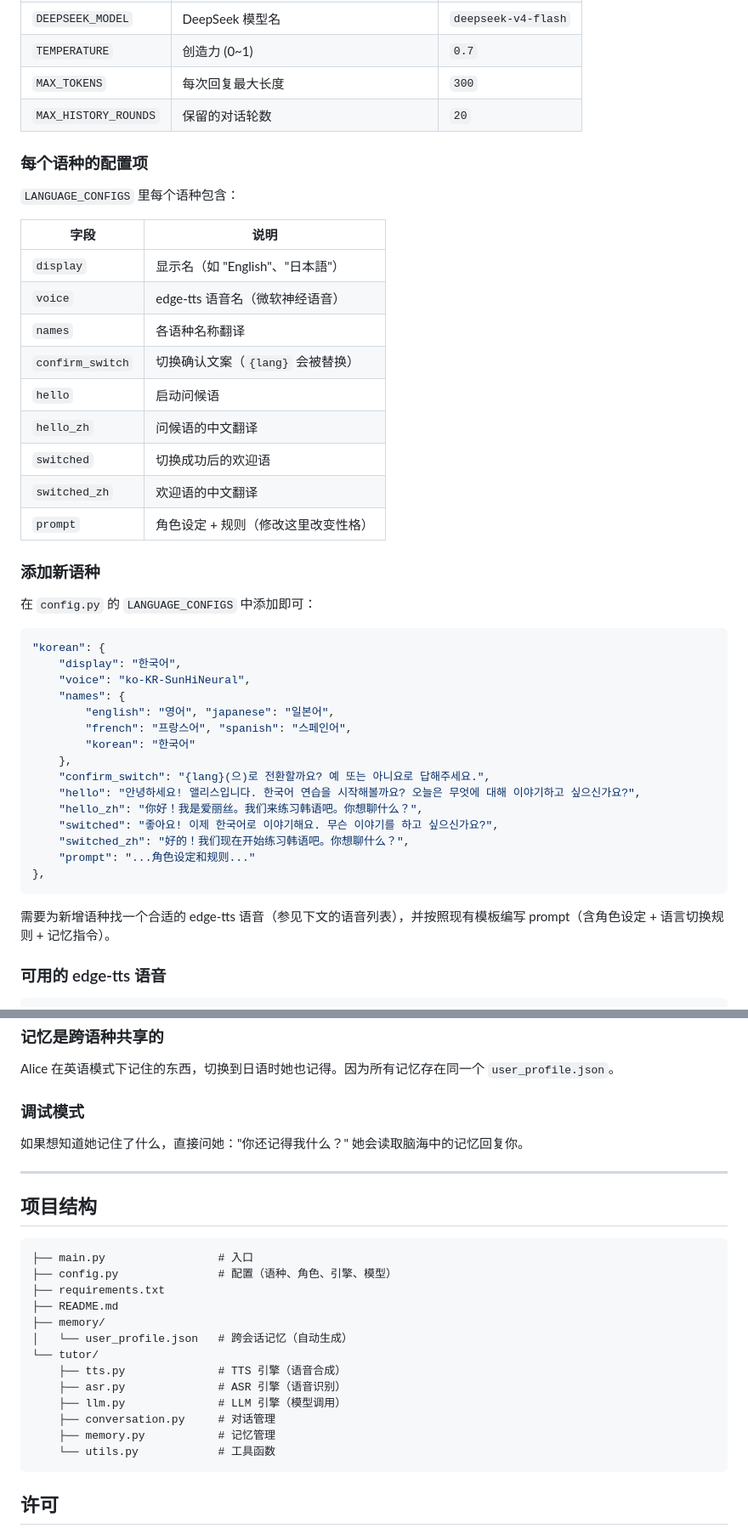
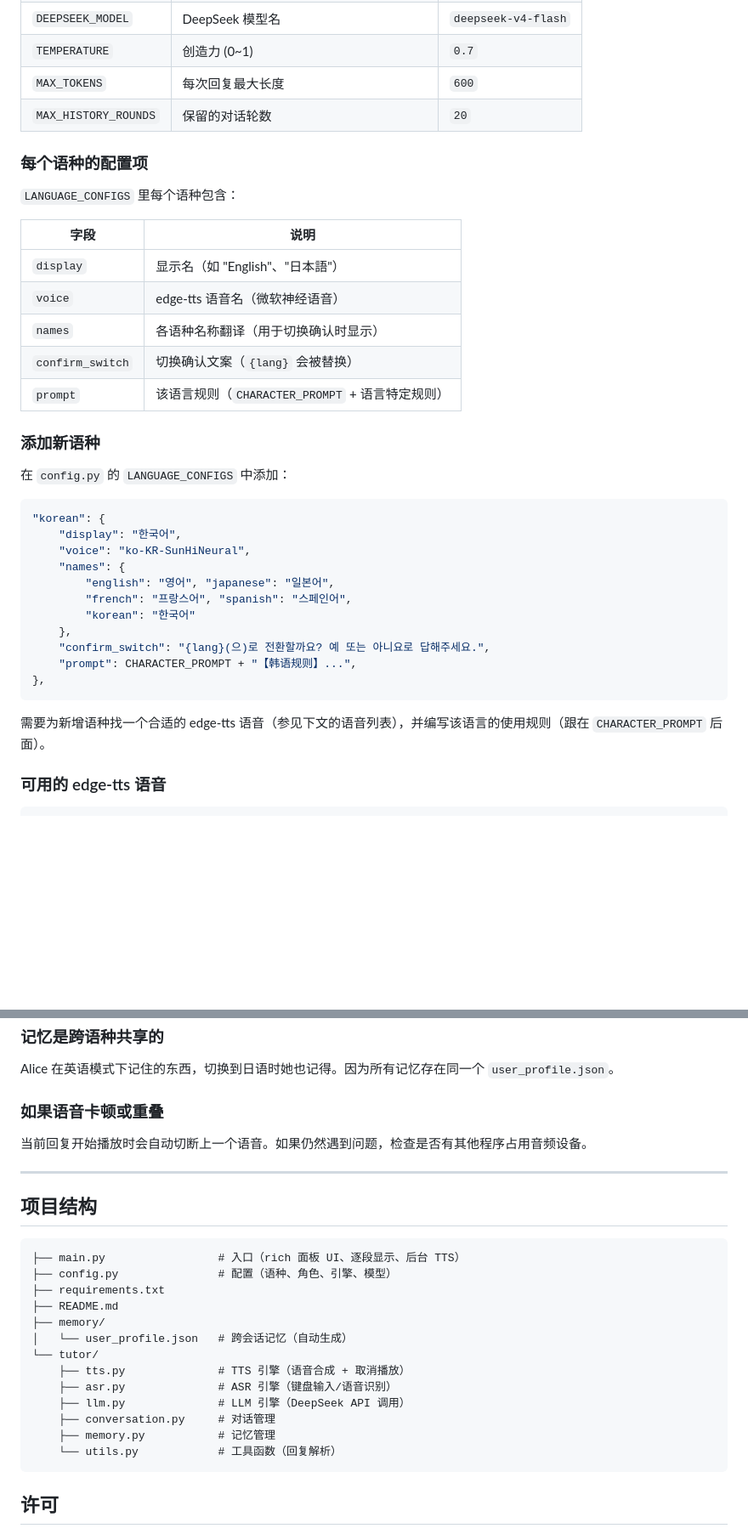
Before and after one commit to hushouyi/Foreign_language_tutor, a Markdown page: README.md, 2 parts joined by grey strips. Shown at 85% size. Rendered like a GitHub page; blank space fills up the shorter version.

````diff
--- a/README.md
+++ b/README.md
@@ -205,7 +227,7 @@ Alice 会用当前语言确认，你同意后切换。切换后保留之前的
 | `LLM_ENGINE` | 大模型引擎 | `deepseek` |
 | `DEEPSEEK_MODEL` | DeepSeek 模型名 | `deepseek-v4-flash` |
 | `TEMPERATURE` | 创造力 (0~1) | `0.7` |
-| `MAX_TOKENS` | 每次回复最大长度 | `300` |
+| `MAX_TOKENS` | 每次回复最大长度 | `600` |
 | `MAX_HISTORY_ROUNDS` | 保留的对话轮数 | `20` |
 
 ### 每个语种的配置项
@@ -216,17 +238,13 @@ Alice 会用当前语言确认，你同意后切换。切换后保留之前的
 |------|------|
 | `display` | 显示名（如 "English"、"日本語"） |
 | `voice` | edge-tts 语音名（微软神经语音） |
-| `names` | 各语种名称翻译 |
+| `names` | 各语种名称翻译（用于切换确认时显示） |
 | `confirm_switch` | 切换确认文案（`{lang}` 会被替换） |
-| `hello` | 启动问候语 |
-| `hello_zh` | 问候语的中文翻译 |
-| `switched` | 切换成功后的欢迎语 |
-| `switched_zh` | 欢迎语的中文翻译 |
-| `prompt` | 角色设定 + 规则（修改这里改变性格） |
+| `prompt` | 该语言规则（`CHARACTER_PROMPT` + 语言特定规则） |
 
 ### 添加新语种
 
-在 `config.py` 的 `LANGUAGE_CONFIGS` 中添加即可：
+在 `config.py` 的 `LANGUAGE_CONFIGS` 中添加：
 
 ```python
 "korean": {
@@ -238,15 +256,11 @@ Alice 会用当前语言确认，你同意后切换。切换后保留之前的
         "korean": "한국어"
     },
     "confirm_switch": "{lang}(으)로 전환할까요? 예 또는 아니요로 답해주세요.",
-    "hello": "안녕하세요! 앨리스입니다. 한국어 연습을 시작해볼까요? 오늘은 무엇에 대해 이야기하고 싶으신가요?",
-    "hello_zh": "你好！我是爱丽丝。我们来练习韩语吧。你想聊什么？",
-    "switched": "좋아요! 이제 한국어로 이야기해요. 무슨 이야기를 하고 싶으신가요?",
-    "switched_zh": "好的！我们现在开始练习韩语吧。你想聊什么？",
-    "prompt": "...角色设定和规则..."
+    "prompt": CHARACTER_PROMPT + "【韩语规则】...",
 },
 ```
 
-需要为新增语种找一个合适的 edge-tts 语音（参见下文的语音列表），并按照现有模板编写 prompt（含角色设定 + 语言切换规则 + 记忆指令）。
+需要为新增语种找一个合适的 edge-tts 语音（参见下文的语音列表），并编写该语言的使用规则（跟在 `CHARACTER_PROMPT` 后面）。
 
 ### 可用的 edge-tts 语音
 
@@ -282,28 +296,28 @@ Alice 会用当前语言确认，你同意后切换。切换后保留之前的
 
 Alice 在英语模式下记住的东西，切换到日语时她也记得。因为所有记忆存在同一个 `user_profile.json`。
 
-### 调试模式
+### 如果语音卡顿或重叠
 
-如果想知道她记住了什么，直接问她："你还记得我什么？" 她会读取脑海中的记忆回复你。
+当前回复开始播放时会自动切断上一个语音。如果仍然遇到问题，检查是否有其他程序占用音频设备。
 
 ---
 
 ## 项目结构
 
 ```
-├── main.py                 # 入口
+├── main.py                 # 入口（rich 面板 UI、逐段显示、后台 TTS）
 ├── config.py               # 配置（语种、角色、引擎、模型）
 ├── requirements.txt
 ├── README.md
 ├── memory/
 │   └── user_profile.json   # 跨会话记忆（自动生成）
 └── tutor/
-    ├── tts.py              # TTS 引擎（语音合成）
-    ├── asr.py              # ASR 引擎（语音识别）
-    ├── llm.py              # LLM 引擎（模型调用）
+    ├── tts.py              # TTS 引擎（语音合成 + 取消播放）
+    ├── asr.py              # ASR 引擎（键盘输入/语音识别）
+    ├── llm.py              # LLM 引擎（DeepSeek API 调用）
     ├── conversation.py     # 对话管理
     ├── memory.py           # 记忆管理
-    └── utils.py            # 工具函数
+    └── utils.py            # 工具函数（回复解析）
 ```
 
 ## 许可
````
Also changed, not shown: other parts of README.md (+92 -70 lines).
